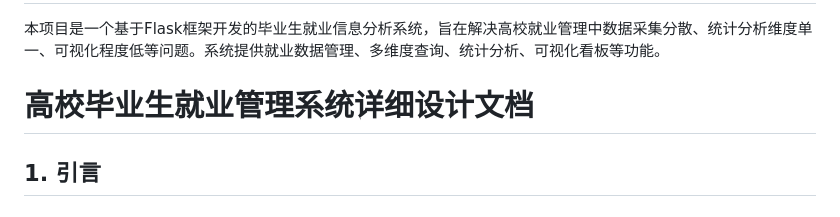
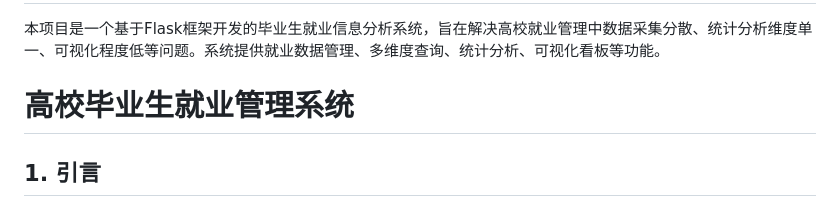
Before and after one commit to lizhi7788/employment_system, a Markdown page: README.md, the part around the change. Rendered like a GitHub page.

```diff
--- a/README.md
+++ b/README.md
@@ -1,6 +1,6 @@
 # employment_system
 本项目是一个基于Flask框架开发的毕业生就业信息分析系统，旨在解决高校就业管理中数据采集分散、统计分析维度单一、可视化程度低等问题。系统提供就业数据管理、多维度查询、统计分析、可视化看板等功能。
-# 高校毕业生就业管理系统详细设计文档
+# 高校毕业生就业管理系统
 
 ## 1. 引言
 
```
